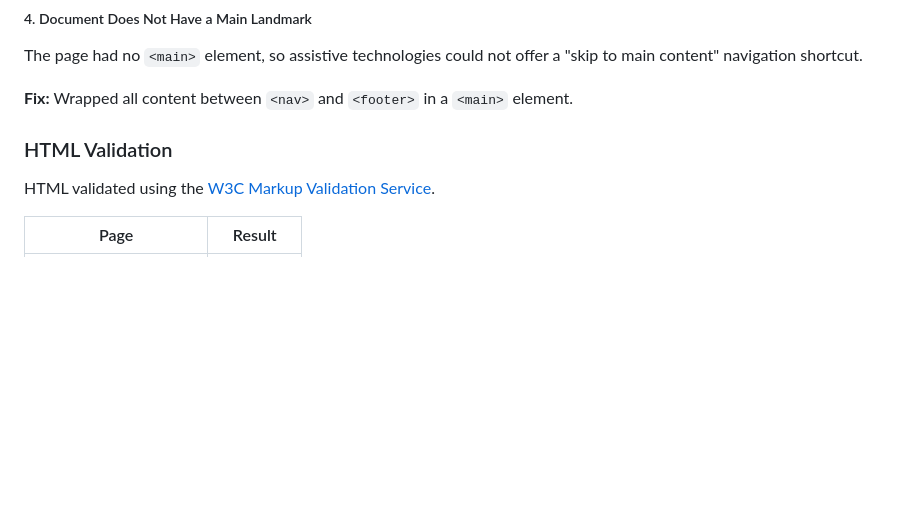
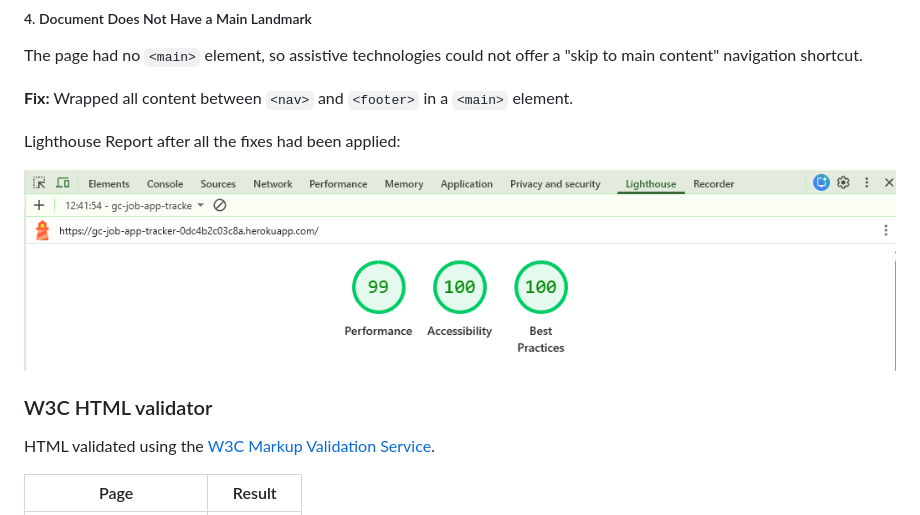
Before and after one commit to gcarravi/job-application-tracker, a Markdown page: TESTING.md, the part around the change. Drawn GitHub-style; pictures changed too: static/images/after-fixes-report.png (added); blank space fills up the shorter version.

Commit message:
Fixing html errors in landing page

```diff
--- a/TESTING.md
+++ b/TESTING.md
@@ -382,7 +382,17 @@ The page had no `<main>` element, so assistive technologies could not offer a "s
 
 
 
-### HTML Validation
+Lighthouse Report after all the fixes had been applied:
+
+
+![lighthouse report after fixes ](static/images/after-fixes-report.png)
+
+
+
+
+
+
+### W3C HTML validator
 
 HTML validated using the [W3C Markup Validation Service](https://validator.w3.org/).
 
```
Also changed, not shown: 1 other file.
